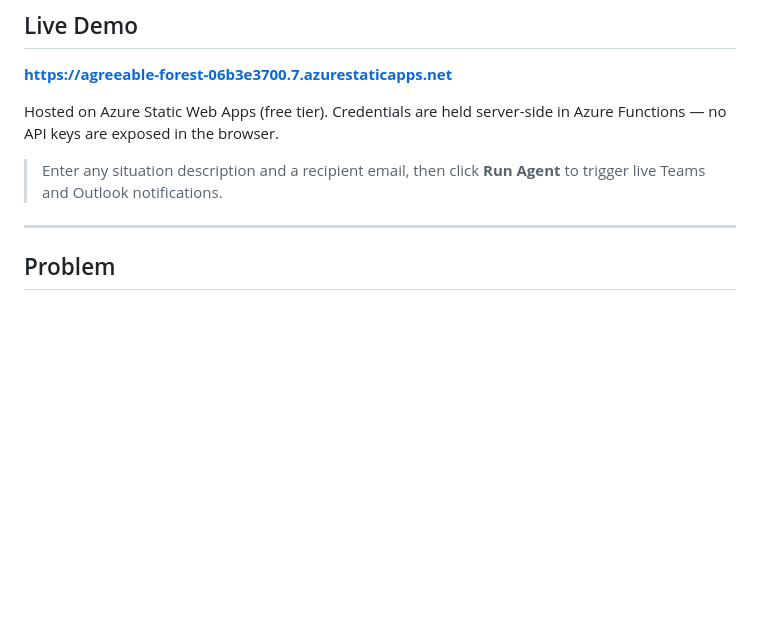
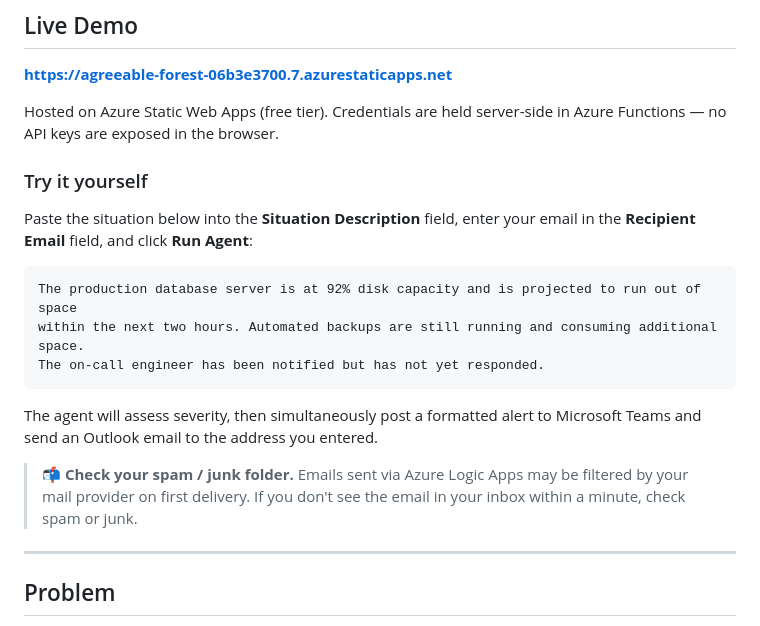
Before and after one commit to upadhyayanurodh/ai-notification-trigger-agent, a Markdown page: README.md, the part around the change. GitHub-like rendering; blank space fills up the shorter version.

Commit message:
docs: add try-it situation description and spam folder callout in Live Demo section

````diff
--- a/README.md
+++ b/README.md
@@ -18,7 +18,19 @@
 
 Hosted on Azure Static Web Apps (free tier). Credentials are held server-side in Azure Functions — no API keys are exposed in the browser.
 
-> Enter any situation description and a recipient email, then click **Run Agent** to trigger live Teams and Outlook notifications.
+### Try it yourself
+
+Paste the situation below into the **Situation Description** field, enter your email in the **Recipient Email** field, and click **Run Agent**:
+
+```
+The production database server is at 92% disk capacity and is projected to run out of space
+within the next two hours. Automated backups are still running and consuming additional space.
+The on-call engineer has been notified but has not yet responded.
+```
+
+The agent will assess severity, then simultaneously post a formatted alert to Microsoft Teams and send an Outlook email to the address you entered.
+
+> **📬 Check your spam / junk folder.** Emails sent via Azure Logic Apps may be filtered by your mail provider on first delivery. If you don't see the email in your inbox within a minute, check spam or junk.
 
 ---
 
````
